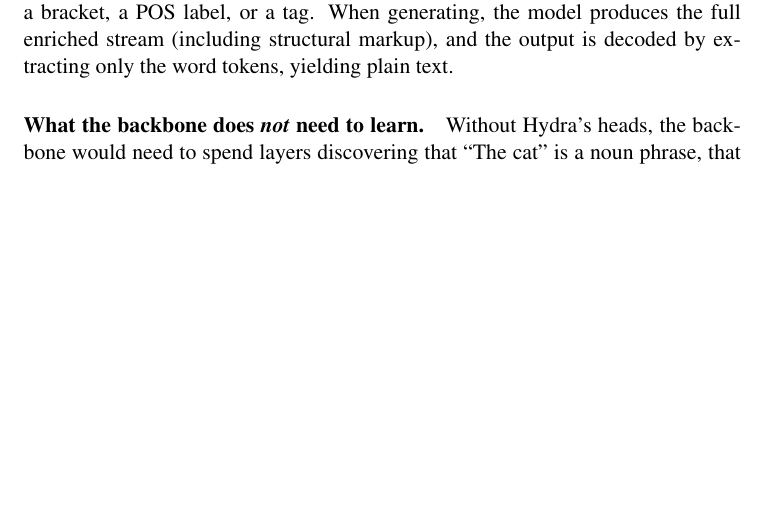
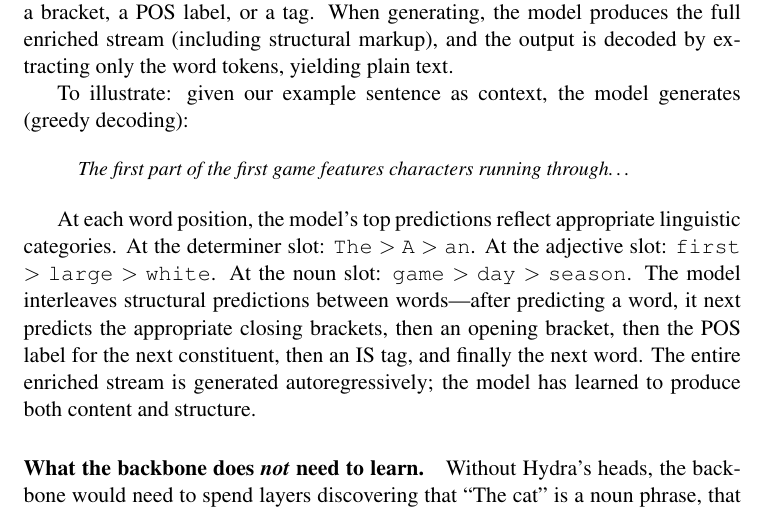
Before and after one commit to pbalogh/hydra, a LaTeX paper (paper/main.tex): part of page 29 of 29, cut so that both start at the same text, the shorter picture padded with empty space. Compiled offline with pdfLaTeX.

Commit message:
Add actual prediction example to worked example appendix

```diff
--- a/paper/main.tex
+++ b/paper/main.tex
@@ -1459,6 +1459,27 @@
 markup), and the output is decoded by extracting only the word
 tokens, yielding plain text.
 
+To illustrate: given our example sentence as context, the model
+generates (greedy decoding):
+
+\begin{quote}
+\small
+\emph{The first part of the first game features characters running
+through\ldots}
+\end{quote}
+
+At each word position, the model's top predictions reflect
+appropriate linguistic categories. At the determiner slot:
+\texttt{The} $>$ \texttt{A} $>$ \texttt{an}. At the adjective
+slot: \texttt{first} $>$ \texttt{large} $>$ \texttt{white}. At
+the noun slot: \texttt{game} $>$ \texttt{day} $>$ \texttt{season}.
+The model interleaves structural predictions between words---after
+predicting a word, it next predicts the appropriate closing
+brackets, then an opening bracket, then the POS label for the
+next constituent, then an IS tag, and finally the next word. The
+entire enriched stream is generated autoregressively; the model
+has learned to produce both content and structure.
+
 \paragraph{What the backbone does \emph{not} need to learn.}
 Without Hydra's heads, the backbone would need to spend layers
 discovering that ``The cat'' is a noun phrase, that ``cat'' is the
```
